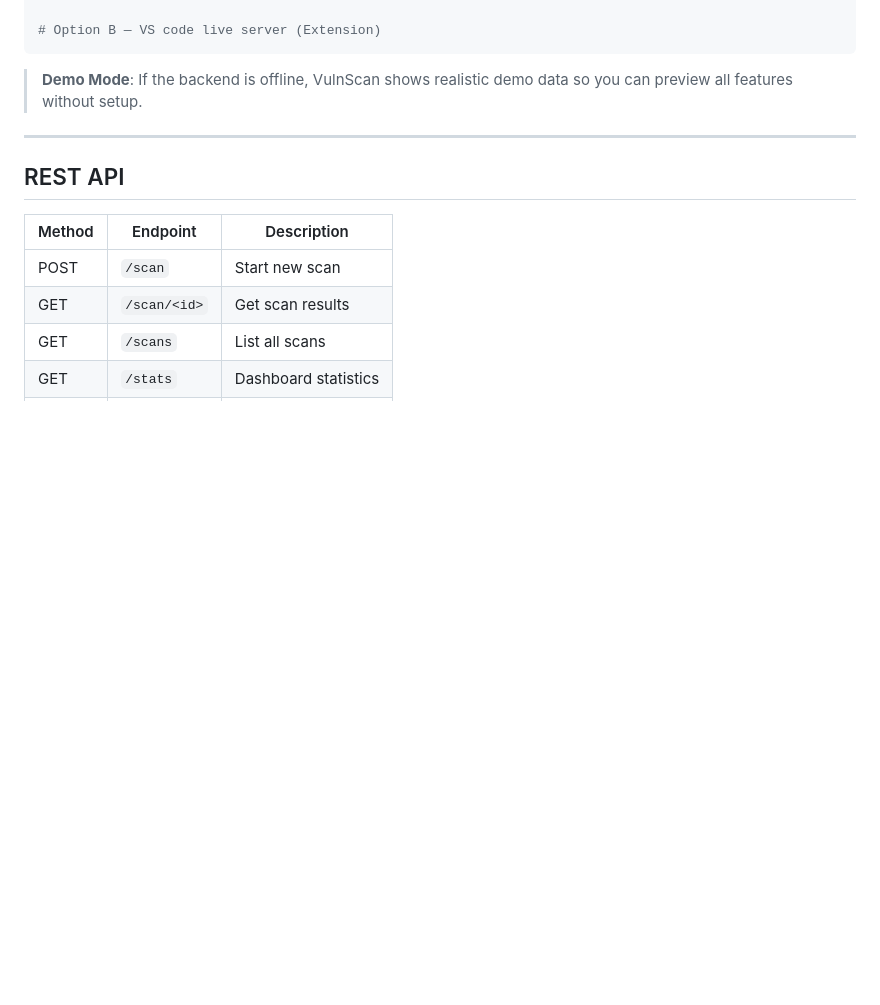
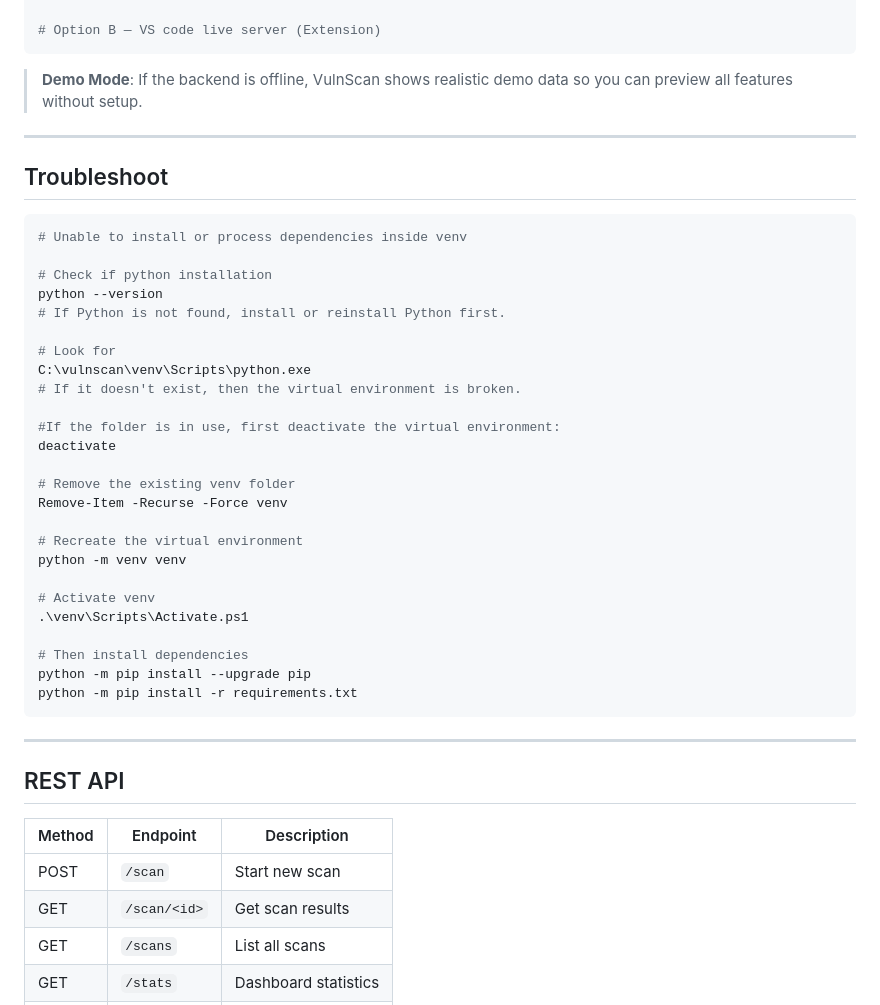
Before and after one commit to avideepth-behera/Vulnscan, a Markdown page: README.md, the part around the change. Drawn GitHub-style; blank space fills up the shorter version.

Commit message:
README.md
Added troubleshooting steps for virtual environment issues.

````diff
--- a/README.md
+++ b/README.md
@@ -177,6 +177,38 @@ python -m http.server 3000
 
 ---
 
+## Troubleshoot
+
+```bash
+# Unable to install or process dependencies inside venv
+
+# Check if python installation
+python --version
+# If Python is not found, install or reinstall Python first.
+
+# Look for
+C:\vulnscan\venv\Scripts\python.exe
+# If it doesn't exist, then the virtual environment is broken.
+
+#If the folder is in use, first deactivate the virtual environment:
+deactivate
+
+# Remove the existing venv folder
+Remove-Item -Recurse -Force venv
+
+# Recreate the virtual environment
+python -m venv venv
+
+# Activate venv
+.\venv\Scripts\Activate.ps1
+
+# Then install dependencies
+python -m pip install --upgrade pip
+python -m pip install -r requirements.txt
+```
+
+---
+
 ## REST API
 
 | Method | Endpoint | Description |
````
